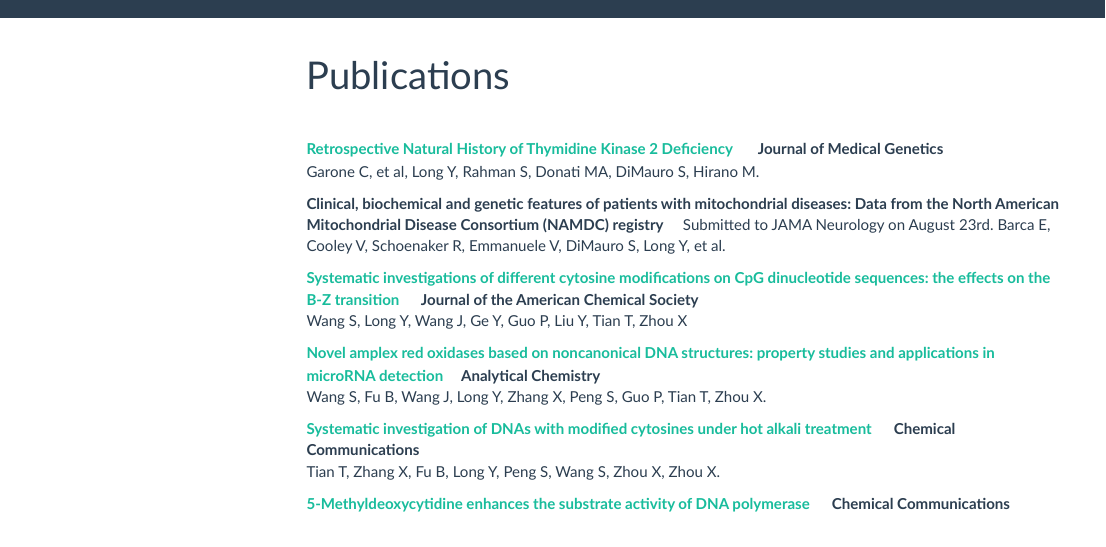
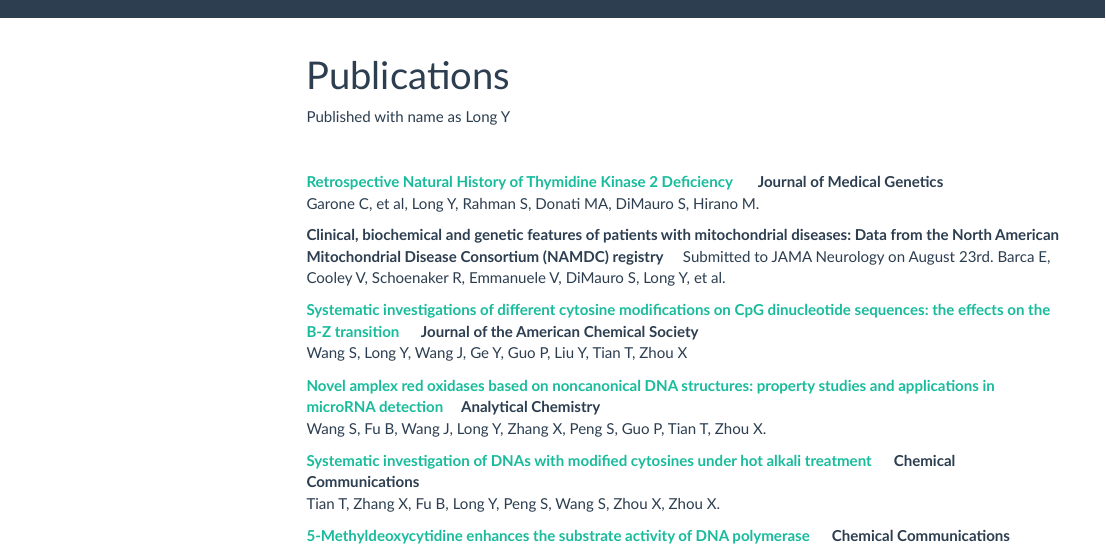
Before and after one commit to ChristineLong/ChristineLong.github.io, an R Markdown document (public.Rmd): the page in a window 1100 px wide, from its top. Rendered offline with R 4.5, knitr and Pandoc, with nearby package versions; menus at the side of the page are left out.

Commit message:
Update public.Rmd

```diff
--- a/public.Rmd
+++ b/public.Rmd
@@ -1,12 +1,16 @@
 ---
 title: "Publications"
 ---
+
+Published with name as Long Y
+
 &nbsp;
 &nbsp;
 &nbsp;
 &nbsp;
 &nbsp;
 &nbsp;
+
 
 **[Retrospective Natural History of Thymidine Kinase 2 Deficiency](https://jmg.bmj.com/content/55/8/515.long) \ \ \ \ \ \ Journal of Medical Genetics  **  <br />
 Garone C, et al, Long Y, Rahman S, Donati MA, DiMauro S, Hirano M.
```
